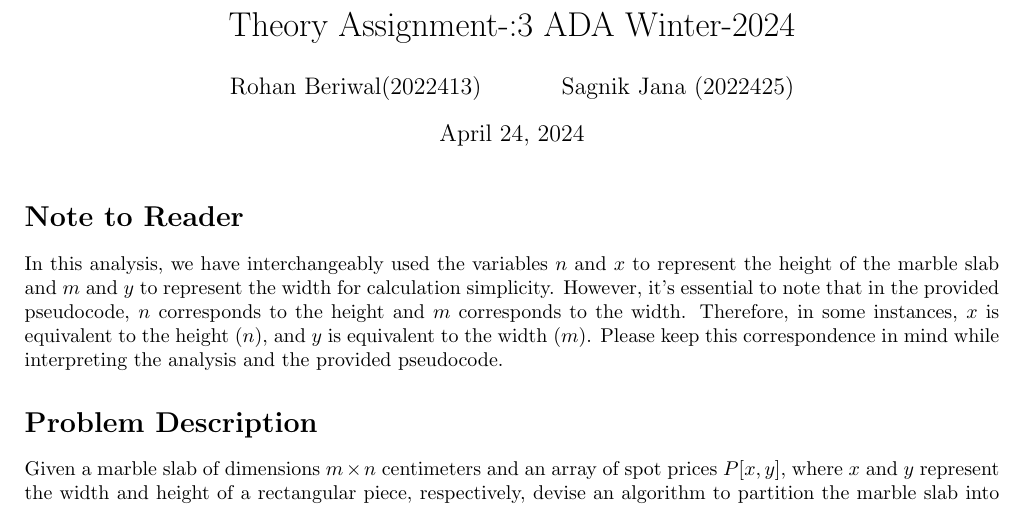
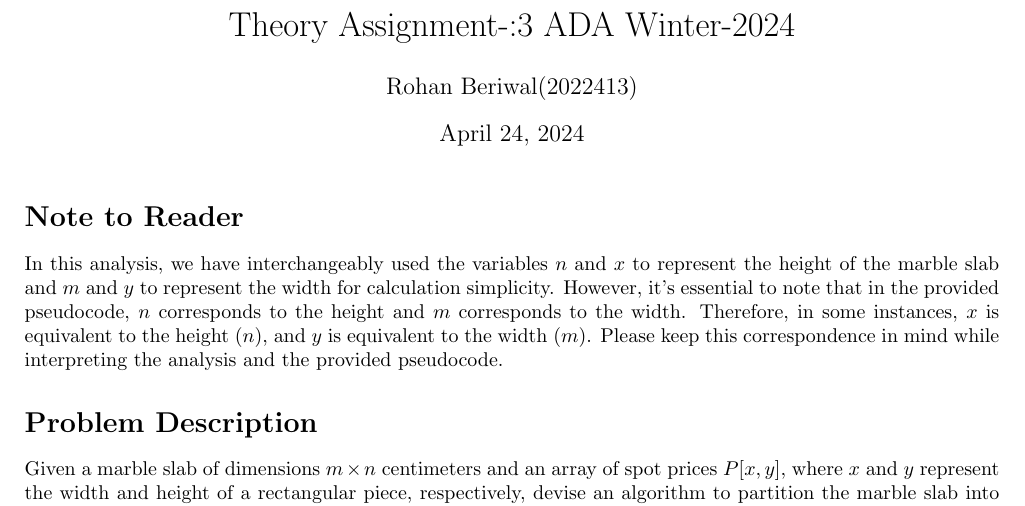
Before and after one commit to Rohanberiwal/DataStructures-and-Advanced-Algorithms, a LaTeX document (Exponential Runtime Algorithms /algo3.tex): part of page 1 of 8, cut so that both start at the same text. Compiled offline with pdfLaTeX.

Commit message:
Update algo3.tex

```diff
--- a/Exponential Runtime Algorithms /algo3.tex
+++ b/Exponential Runtime Algorithms /algo3.tex
@@ -7,7 +7,7 @@
 \usepackage[margin=2.2cm]{geometry}
 
 \title{Theory Assignment-:3 ADA Winter-2024}
-\author{Rohan Beriwal(2022413) \and Sagnik Jana (2022425)}
+\author{Rohan Beriwal(2022413)}
 \begin{document}
 \maketitle
 
```
